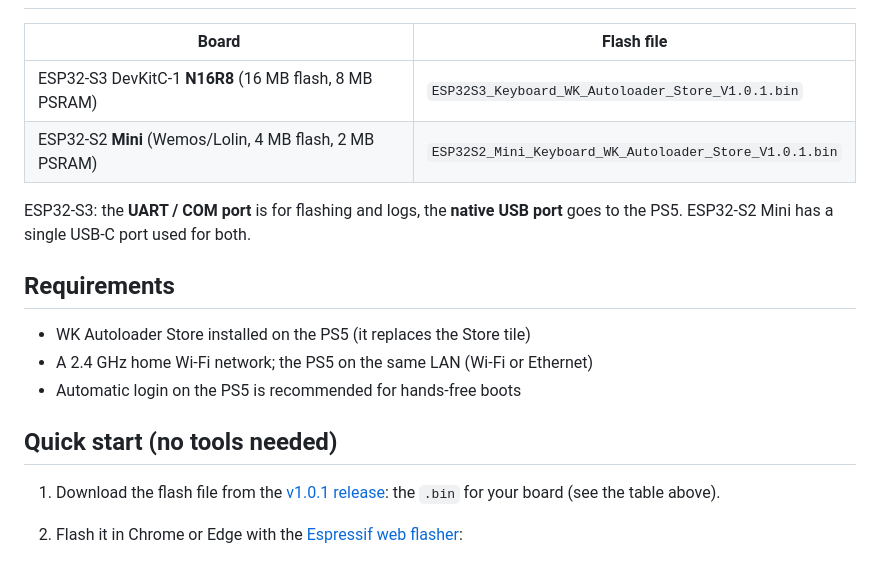
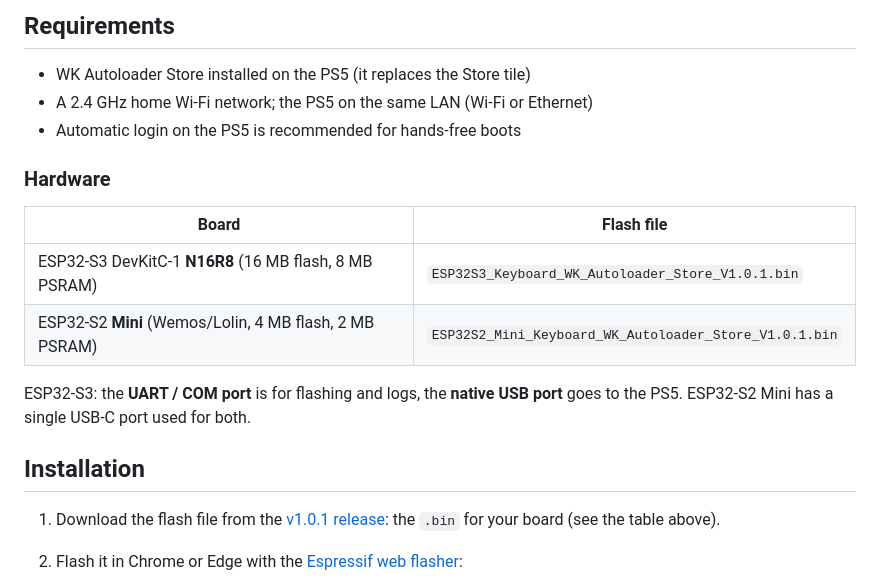
Before and after one commit to X-F1REBALL-X/esp32-keyboard-wk-autoloader-store, a Markdown page: README.md, the part around the change printed below. Rendered like a GitHub page.

```diff
--- a/README.md
+++ b/README.md
@@ -17,3 +46,10 @@ sends no payloads.
+## Requirements
+
+- WK Autoloader Store installed on the PS5 (it replaces the Store tile)
+- A 2.4 GHz home Wi-Fi network; the PS5 on the same LAN (Wi-Fi or Ethernet)
+- Automatic login on the PS5 is recommended for hands-free boots
+
+### Hardware
 
 | Board | Flash file |
 |-------|------------|
@@ -23,13 +59,7 @@ sends no payloads.
 ESP32-S3: the **UART / COM port** is for flashing and logs, the **native USB
 port** goes to the PS5. ESP32-S2 Mini has a single USB-C port used for both.
 
-## Requirements
-
-- WK Autoloader Store installed on the PS5 (it replaces the Store tile)
-- A 2.4 GHz home Wi-Fi network; the PS5 on the same LAN (Wi-Fi or Ethernet)
-- Automatic login on the PS5 is recommended for hands-free boots
-
-## Quick start (no tools needed)
+## Installation
 
 1. Download the flash file from the
    [v1.0.1 release](https://github.com/X-F1REBALL-X/esp32-keyboard-wk-autoloader-store/releases/tag/v1.0.1):
```
Also changed, not shown: other parts of README.md (+63 -24 lines), docs/img/banner.png (added).
